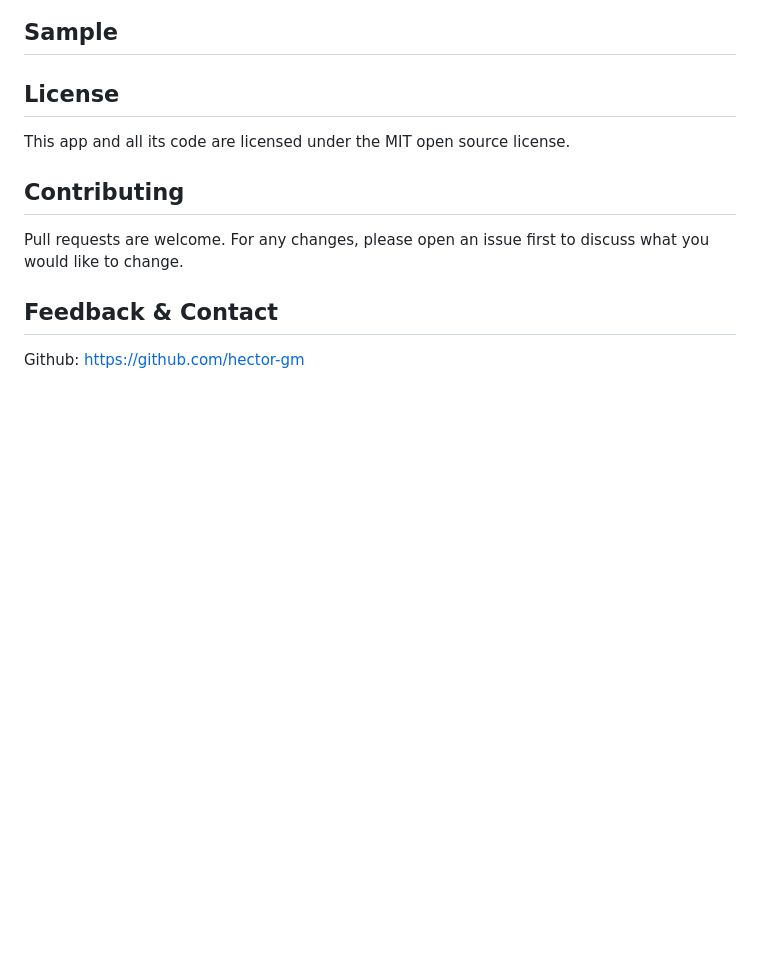
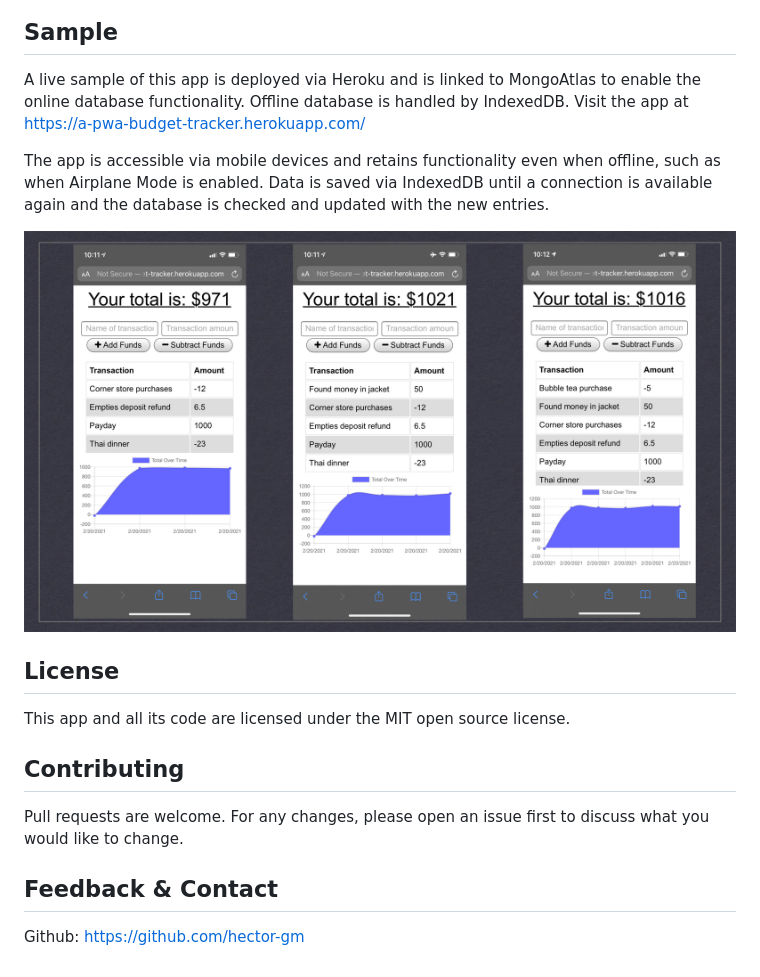
Before and after one commit to hector-gm/PWA_budget_tracker, a Markdown page: README.md, the part around the change printed below. GitHub-like rendering; pictures changed too: assets/images/mobile_example.jpeg (added); blank space fills up the shorter version.

Commit message:
Updated README with example images

```diff
--- a/README.md
+++ b/README.md
@@ -25,5 +28,11 @@ Giving users a fast and easy way to track their money is important, but allowing
 
 ## Sample
+
+A live sample of this app is deployed via Heroku and is linked to MongoAtlas to enable the online database functionality. Offline database is handled by IndexedDB. Visit the app at https://a-pwa-budget-tracker.herokuapp.com/
+
+The app is accessible via mobile devices and retains functionality even when offline, such as when Airplane Mode is enabled. Data is saved via IndexedDB until a connection is available again and the database is checked and updated with the new entries.
+
+![Mobile Device Examples](/assets/images/mobile_example.jpeg)
 
 ## License
 
```
Also changed, not shown: other parts of README.md (+3 -0 lines), 1 other file.
